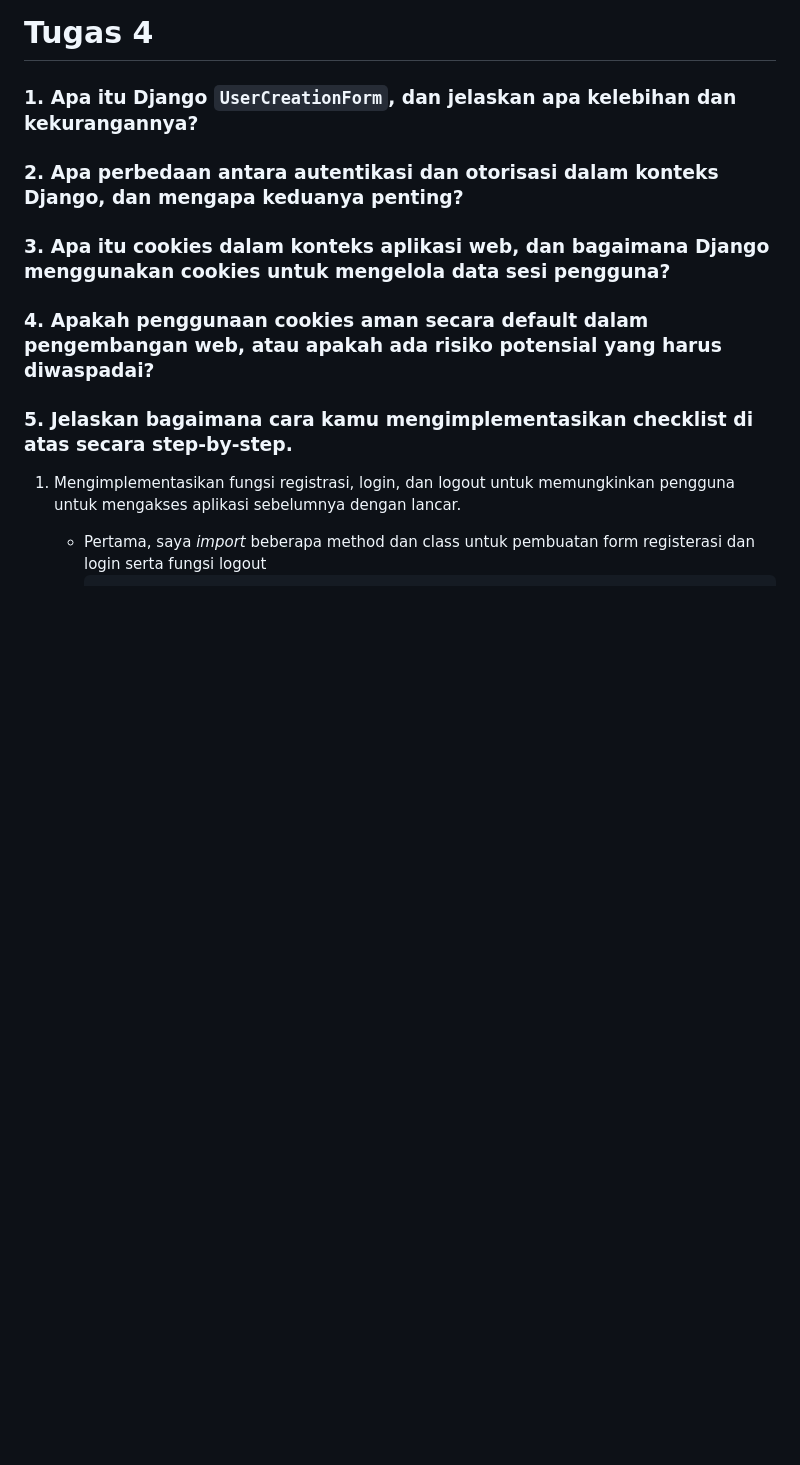
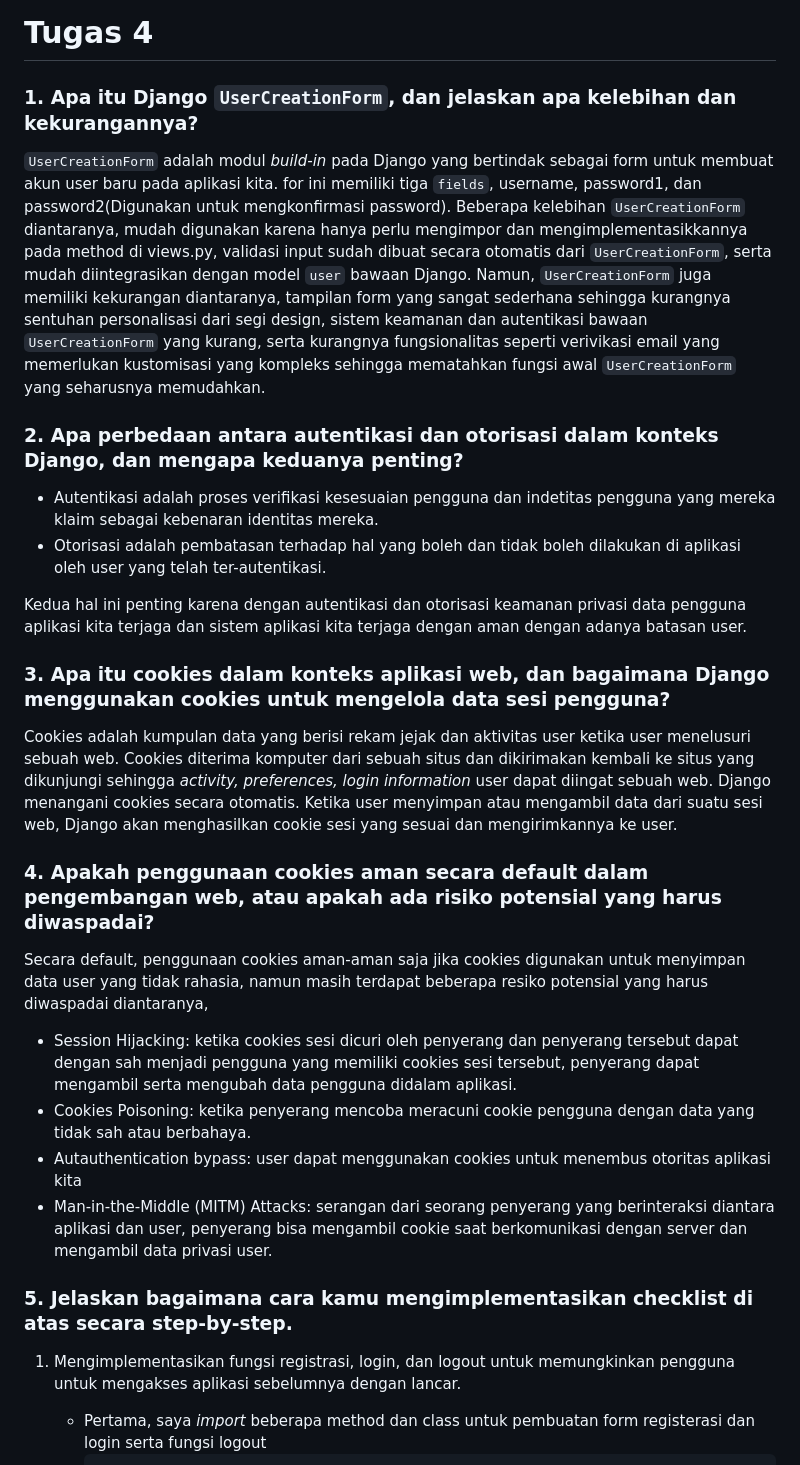
Before and after one commit to MahogaHeryasa/hery_music_store_inventory, a Markdown page: README.md, the part around the change printed below. Rendered like a GitHub page; folded sections open; blank space fills up the shorter version.

Commit message:
Update README.md Tugas 4 selesai

```diff
--- a/README.md
+++ b/README.md
@@ -178,11 +178,25 @@ JSON sering digunakan dalam pertukaran data antara aplikasi web modern karena me
 
 ### 1. Apa itu Django `UserCreationForm`, dan jelaskan apa kelebihan dan kekurangannya?
 
+`UserCreationForm` adalah modul *build-in* pada Django yang bertindak sebagai form untuk membuat akun user baru pada aplikasi kita. for ini memiliki tiga `fields`, username, password1, dan password2(Digunakan untuk mengkonfirmasi password). Beberapa kelebihan `UserCreationForm` diantaranya, mudah digunakan karena hanya perlu mengimpor dan mengimplementasikkannya pada method di views.py, validasi input sudah dibuat secara otomatis dari `UserCreationForm`, serta mudah diintegrasikan dengan model `user` bawaan Django. Namun, `UserCreationForm` juga memiliki kekurangan diantaranya, tampilan form yang sangat sederhana sehingga kurangnya sentuhan personalisasi dari segi design, sistem keamanan dan autentikasi bawaan `UserCreationForm` yang kurang, serta kurangnya fungsionalitas seperti verivikasi email yang memerlukan kustomisasi yang kompleks sehingga mematahkan fungsi awal `UserCreationForm` yang seharusnya memudahkan.
+
 ### 2. Apa perbedaan antara autentikasi dan otorisasi dalam konteks Django, dan mengapa keduanya penting?
+   - Autentikasi adalah proses verifikasi kesesuaian pengguna dan indetitas pengguna yang mereka klaim sebagai kebenaran identitas mereka.
+   - Otorisasi adalah pembatasan terhadap hal yang boleh dan tidak boleh dilakukan di aplikasi oleh user yang telah ter-autentikasi.
+
+Kedua hal ini penting karena dengan autentikasi dan otorisasi keamanan privasi data pengguna aplikasi kita terjaga dan  sistem aplikasi kita terjaga dengan aman dengan adanya batasan user.
 
 ### 3. Apa itu cookies dalam konteks aplikasi web, dan bagaimana Django menggunakan cookies untuk mengelola data sesi pengguna?
 
+Cookies adalah kumpulan data yang berisi rekam jejak dan aktivitas user ketika user menelusuri sebuah web. Cookies diterima komputer dari sebuah situs dan dikirimakan kembali ke situs yang dikunjungi sehingga *activity, preferences, login information* user dapat diingat sebuah web. Django menangani cookies secara otomatis. Ketika user menyimpan atau mengambil data dari suatu sesi web, Django akan menghasilkan cookie sesi yang sesuai dan mengirimkannya ke user.
+
 ### 4. Apakah penggunaan cookies aman secara default dalam pengembangan web, atau apakah ada risiko potensial yang harus diwaspadai?
+
+Secara default, penggunaan cookies aman-aman saja jika cookies digunakan untuk menyimpan data user yang tidak rahasia, namun masih terdapat beberapa resiko potensial yang harus diwaspadai diantaranya,
+ - Session Hijacking: ketika cookies sesi dicuri oleh penyerang dan penyerang tersebut dapat dengan sah menjadi pengguna yang memiliki cookies sesi tersebut, penyerang dapat mengambil serta mengubah data pengguna didalam aplikasi.
+ - Cookies Poisoning: ketika penyerang mencoba meracuni cookie pengguna dengan data yang tidak sah atau berbahaya.
+ - Autauthentication bypass: user dapat menggunakan cookies untuk menembus otoritas aplikasi kita
+ - Man-in-the-Middle (MITM) Attacks: serangan dari seorang penyerang yang berinteraksi diantara aplikasi dan user, penyerang bisa mengambil cookie saat berkomunikasi dengan server dan mengambil data privasi user.
 
 ### 5. Jelaskan bagaimana cara kamu mengimplementasikan checklist di atas secara step-by-step.
 
```
Also changed, not shown: other parts of README.md (+24 -1 lines).
